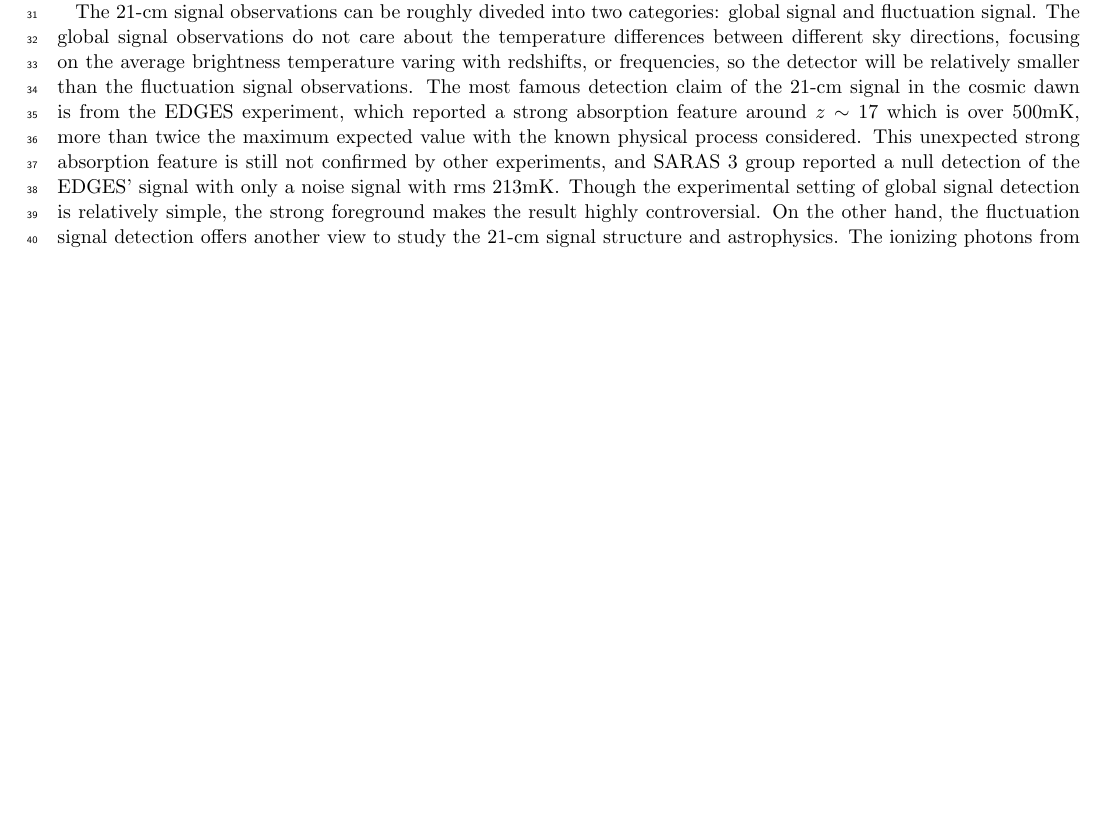
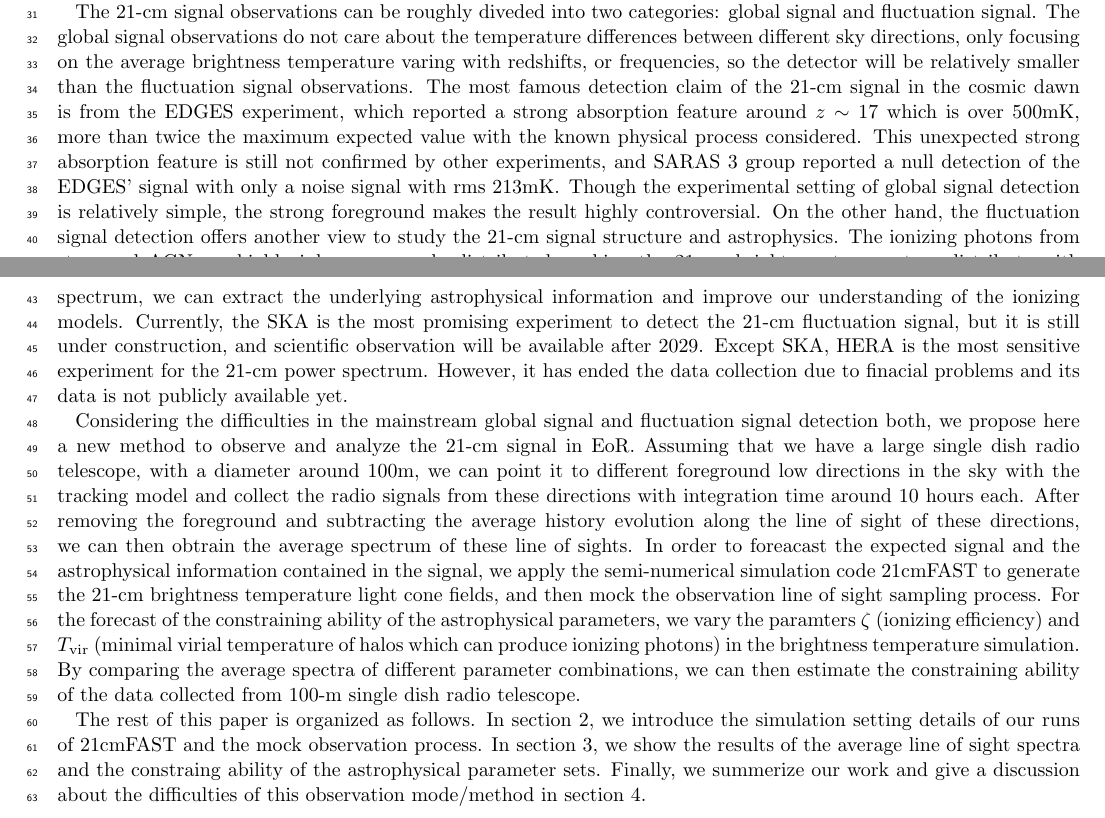
Before and after one commit to goushihan/FAST_thesis, a LaTeX paper (main.tex, which reads sections/sec1_intro.tex): part of page 1 of 12 before the commit and two parts of pages 1 and 2 of 13 after it, the two joined at a grey line, cut so that both start at the same text, the shorter picture padded with empty space. Compiled offline with pdfLaTeX.

Commit message:
finish the first version of the introduction

```diff
--- a/main.tex
+++ b/main.tex
@@ -113,6 +113,7 @@
 \usepackage{caption}   % 提供 \captionsetup
 \usepackage{booktabs}  % 提供 \toprule \midrule \bottomrule
 \usepackage{multirow}  % 提供 \multirow
+\usepackage{amsmath}
 \usepackage{tabularx}
 
 \begin{document}
--- a/sections/sec1_intro.tex
+++ b/sections/sec1_intro.tex
@@ -2,4 +2,8 @@
 \label{sec:intro}
 Cosmology is a field driven by observations and data. For very high redshifts, the CMB observation provides the knowledge about the primordial initial conditions for the evolution of the late universe. For low redshifts ($z ~ O(1)$), the statistical properties of the large scale structure of the universe could be obtained from large galaxy surveys. However, the intermediate redshift range, from about $z = 5$ to $z = 30$, covering the cosmic dawn and the Epoch of Reionization (EoR), is still lack of direct observations. Indirect observations, such as the optical depth of the CMB photons, only provide a loose constraints of the reionization redshift with rough reionization history models like "TANH" model. The direct tracer of the EoR and cosmic dawn is just the 21-cm line signal, which is the hyperfine transition line of the ground state of the neutral hydrogen atom. Although the astrophysical information of the 21-cm signal is rich, the signal itself is very weak, and the foreground contamination is about 4-5 orders of magnitude larger than the signal, making the noise suppression and foreground removal the main challenges of the 21-cm signal detection.
 
-The 21-cm signal observations can be roughly diveded into two categories: global signal and fluctuation signal. The global signal observations do not care about the temperature differences between different sky directions, focusing on the average brightness temperature varing with redshifts, or frequencies, so the detector will be relatively smaller than the fluctuation signal observations. The most famous detection claim of the 21-cm signal in the cosmic dawn is from the EDGES experiment, which reported a strong absorption feature around $z \sim 17$ which is over $500 \text{mK}$, more than twice the maximum expected value with the known physical process considered. This unexpected strong absorption feature is still not confirmed by other experiments, and SARAS 3 group reported a null detection of the EDGES' signal with only a noise signal with rms $213 \text{mK}$. Though the experimental setting of global signal detection is relatively simple, the strong foreground makes the result highly controversial. On the other hand, the fluctuation signal detection offers another view to study the 21-cm signal structure and astrophysics. The ionizing photons from stars and AGN are highly inhomogeneous, making t
+The 21-cm signal observations can be roughly diveded into two categories: global signal and fluctuation signal. The global signal observations do not care about the temperature differences between different sky directions, only focusing on the average brightness temperature varing with redshifts, or frequencies, so the detector will be relatively smaller than the fluctuation signal observations. The most famous detection claim of the 21-cm signal in the cosmic dawn is from the EDGES experiment, which reported a strong absorption feature around $z \sim 17$ which is over $500 \text{mK}$, more than twice the maximum expected value with the known physical process considered. This unexpected strong absorption feature is still not confirmed by other experiments, and SARAS 3 group reported a null detection of the EDGES' signal with only a noise signal with rms $213 \text{mK}$. Though the experimental setting of global signal detection is relatively simple, the strong foreground makes the result highly controversial. On the other hand, the fluctuation signal detection offers another view to study the 21-cm signal structure and astrophysics. The ionizing photons from stars and AGN are highly inhomogeneously distributed, making the 21-cm brightness temperature distribute with bubble-like and island-like structures in early and late EoR respectively. Based on summary statistics like power spectrum, we can extract the underlying astrophysical information and improve our understanding of the ionizing models. Currently, the SKA is the most promising experiment to detect the 21-cm fluctuation signal, but it is still under construction, and scientific observation will be available after 2029. Except SKA, HERA is the most sensitive experiment for the 21-cm power spectrum. However, it has ended the data collection due to finacial problems and its data is not publicly available yet.
+
+Considering the difficulties in the mainstream global signal and fluctuation signal detection both, we propose here a new method to observe and analyze the 21-cm signal in EoR. Assuming that we have a large single dish radio telescope, with a diameter around $100 \text{m}$, we can point it to different foreground low directions in the sky with the tracking model and collect the radio signals from these directions with integration time around 10 hours each. After removing the foreground and subtracting the average history evolution along the line of sight of these directions, we can then obtrain the average spectrum of these line of sights. In order to foreacast the expected signal and the astrophysical information contained in the signal, we apply the semi-numerical simulation code 21cmFAST to generate the 21-cm brightness temperature light cone fields, and then mock the observation line of sight sampling process. For the forecast of the constraining ability of the astrophysical parameters, we vary the paramters $\zeta$ (ionizing efficiency) and $T_\text{vir}$  (minimal virial temperature of halos which can produce ionizing photons) in the brightness temperature simulation. By comparing the average spectra of different parameter combinations, we can then estimate the constraining ability of the data collected from 100-m single dish radio telescope.
+
+The rest of this paper is organized as follows. In section 2, we introduce the simulation setting details of our runs of 21cmFAST and the mock observation process. In section 3, we show the results of the average line of sight spectra and the constraing ability of the astrophysical parameter sets. Finally, we summerize our work and give a discussion about the difficulties of this observation mode/method in section 4.
```
Also changed, not shown: main.pdf, sections/sec2_method.tex (line endings or trailing spaces).
